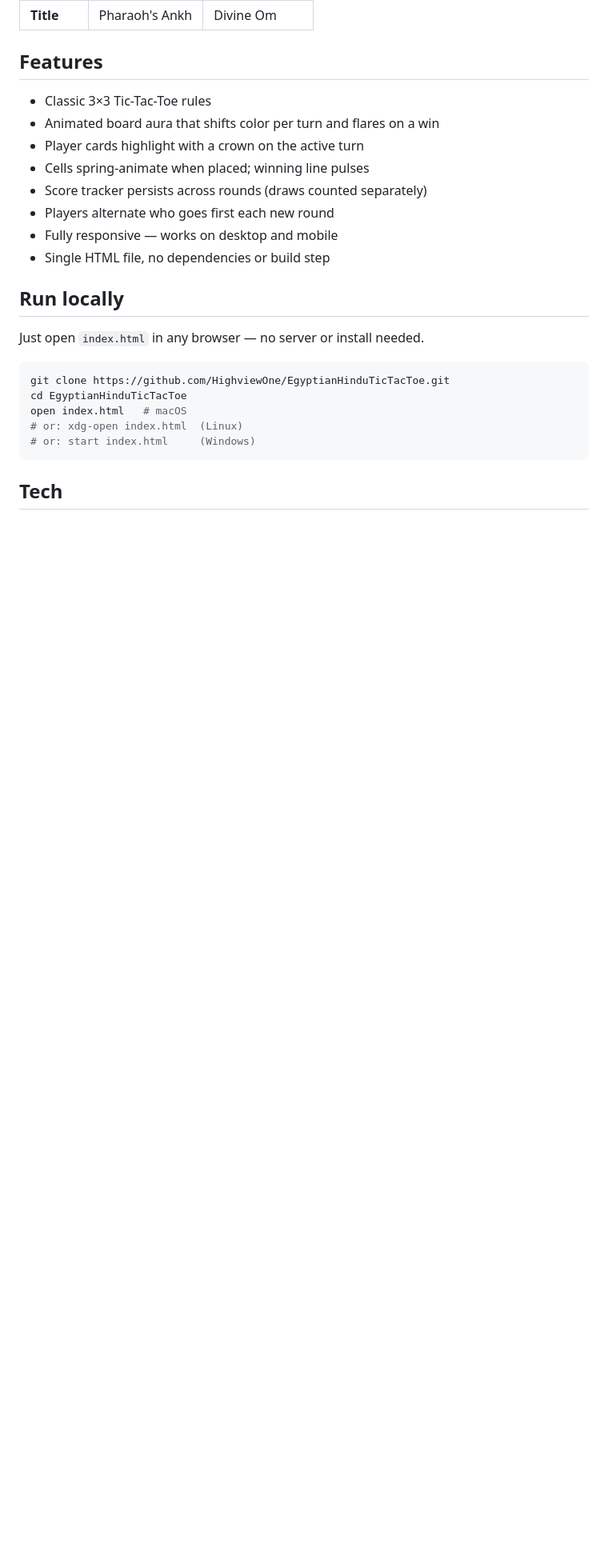
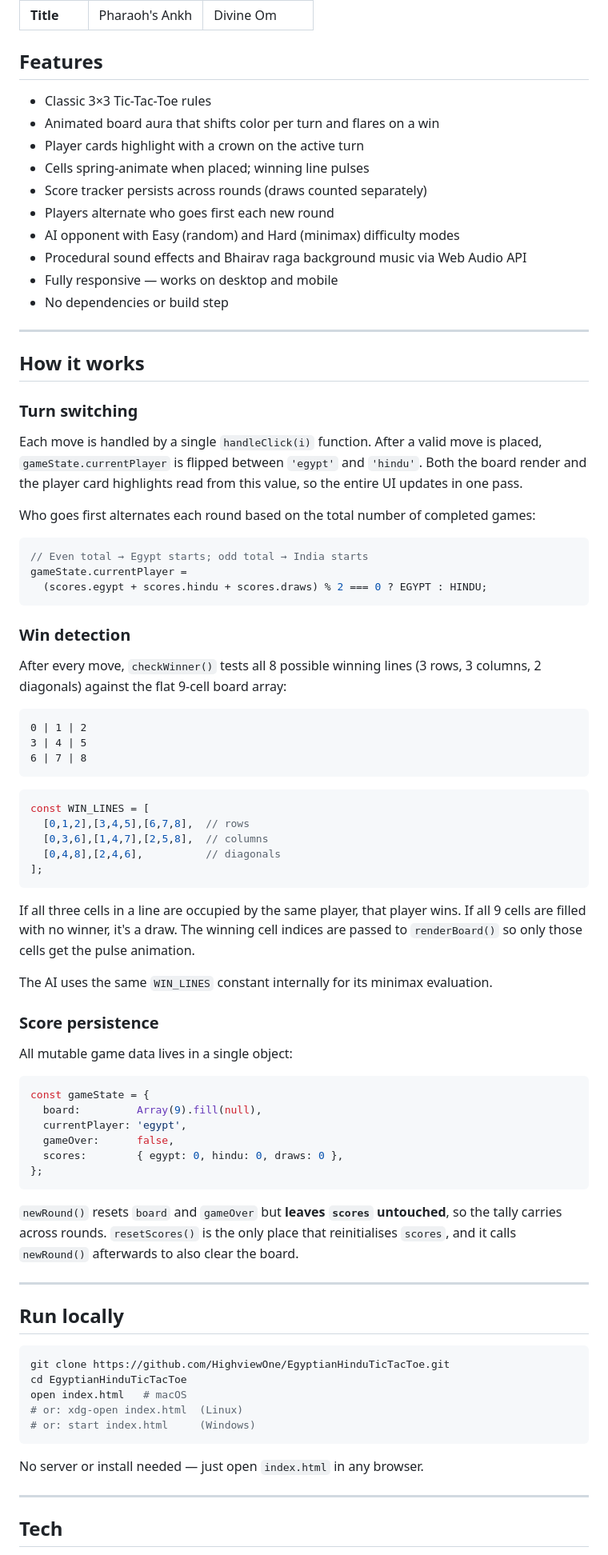
Before and after one commit to HighviewOne/EgyptianHinduTicTacToe, a Markdown page: README.md, the part around one of its changes. Shown at 80% size. Rendered like a GitHub page; blank space fills up the shorter version.

Commit message:
Enhance README with GIF demo, How it works, and Future Ideas
- Replace static screenshot with animated gameplay GIF
- Add How it works section covering turn switching, win detection,
  and score persistence with code snippets
- Add Tech table listing the three source files and their roles
- Add Future Ideas section with six potential features
- Update Features list to reflect AI, audio, and multi-file structure

Co-Authored-By: Claude Sonnet 4.6 <noreply@anthropic.com>

````diff
--- a/README.md
+++ b/README.md
@@ -24,12 +24,67 @@
 - Cells spring-animate when placed; winning line pulses
 - Score tracker persists across rounds (draws counted separately)
 - Players alternate who goes first each new round
+- AI opponent with Easy (random) and Hard (minimax) difficulty modes
+- Procedural sound effects and Bhairav raga background music via Web Audio API
 - Fully responsive — works on desktop and mobile
-- Single HTML file, no dependencies or build step
+- No dependencies or build step
+
+---
+
+## How it works
+
+### Turn switching
+
+Each move is handled by a single `handleClick(i)` function. After a valid move is placed, `gameState.currentPlayer` is flipped between `'egypt'` and `'hindu'`. Both the board render and the player card highlights read from this value, so the entire UI updates in one pass.
+
+Who goes first alternates each round based on the total number of completed games:
+
+```js
+// Even total → Egypt starts; odd total → India starts
+gameState.currentPlayer =
+  (scores.egypt + scores.hindu + scores.draws) % 2 === 0 ? EGYPT : HINDU;
+```
+
+### Win detection
+
+After every move, `checkWinner()` tests all 8 possible winning lines (3 rows, 3 columns, 2 diagonals) against the flat 9-cell board array:
+
+```
+0 | 1 | 2
+3 | 4 | 5
+6 | 7 | 8
+```
+
+```js
+const WIN_LINES = [
+  [0,1,2],[3,4,5],[6,7,8],  // rows
+  [0,3,6],[1,4,7],[2,5,8],  // columns
+  [0,4,8],[2,4,6],          // diagonals
+];
+```
+
+If all three cells in a line are occupied by the same player, that player wins. If all 9 cells are filled with no winner, it's a draw. The winning cell indices are passed to `renderBoard()` so only those cells get the pulse animation.
+
+The AI uses the same `WIN_LINES` constant internally for its minimax evaluation.
+
+### Score persistence
+
+All mutable game data lives in a single object:
+
+```js
+const gameState = {
+  board:         Array(9).fill(null),
+  currentPlayer: 'egypt',
+  gameOver:      false,
+  scores:        { egypt: 0, hindu: 0, draws: 0 },
+};
+```
+
+`newRound()` resets `board` and `gameOver` but **leaves `scores` untouched**, so the tally carries across rounds. `resetScores()` is the only place that reinitialises `scores`, and it calls `newRound()` afterwards to also clear the board.
+
+---
 
 ## Run locally
-
-Just open `index.html` in any browser — no server or install needed.
 
 ```bash
 git clone https://github.com/HighviewOne/EgyptianHinduTicTacToe.git
@@ -39,5 +94,9 @@ open index.html   # macOS
 # or: start index.html     (Windows)
 ```
 
+No server or install needed — just open `index.html` in any browser.
+
+---
+
 ## Tech
 
````
Also changed, not shown: other parts of README.md (+17 -2 lines), demo.gif (added).
